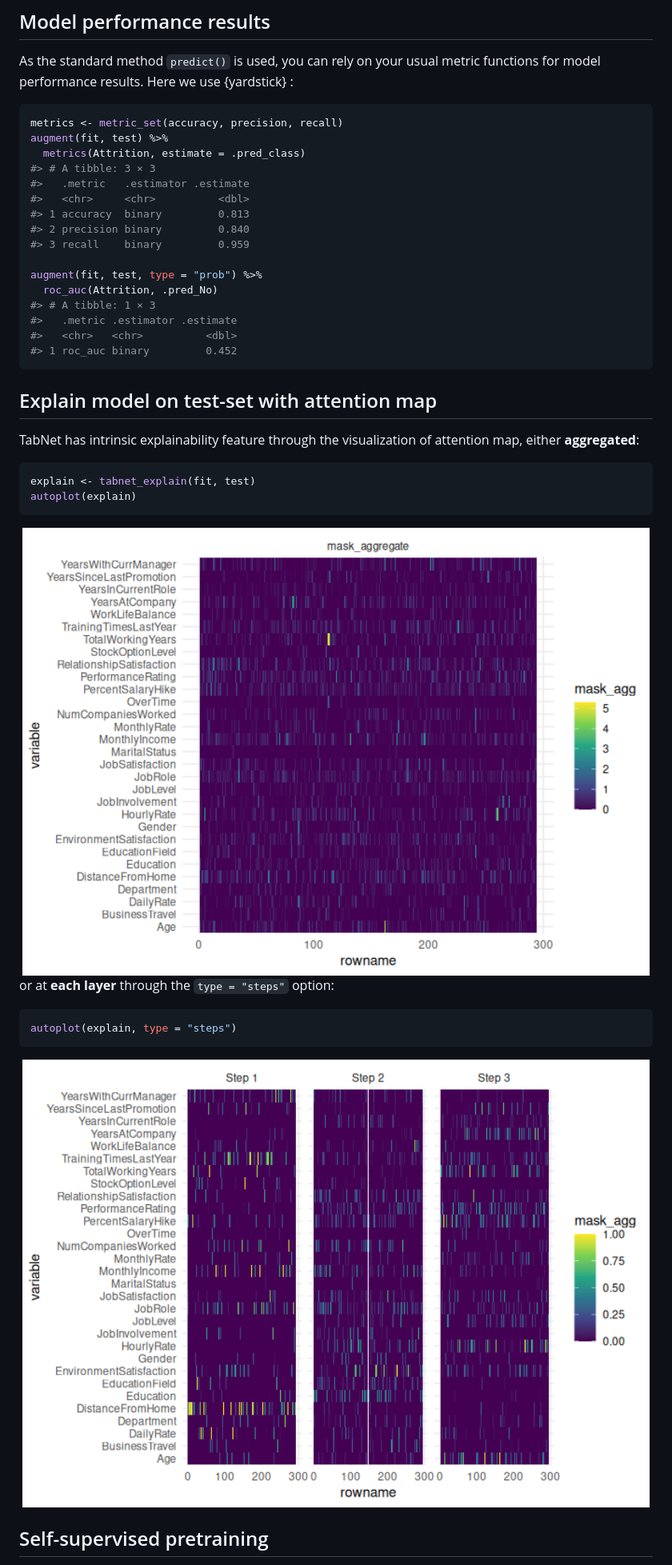
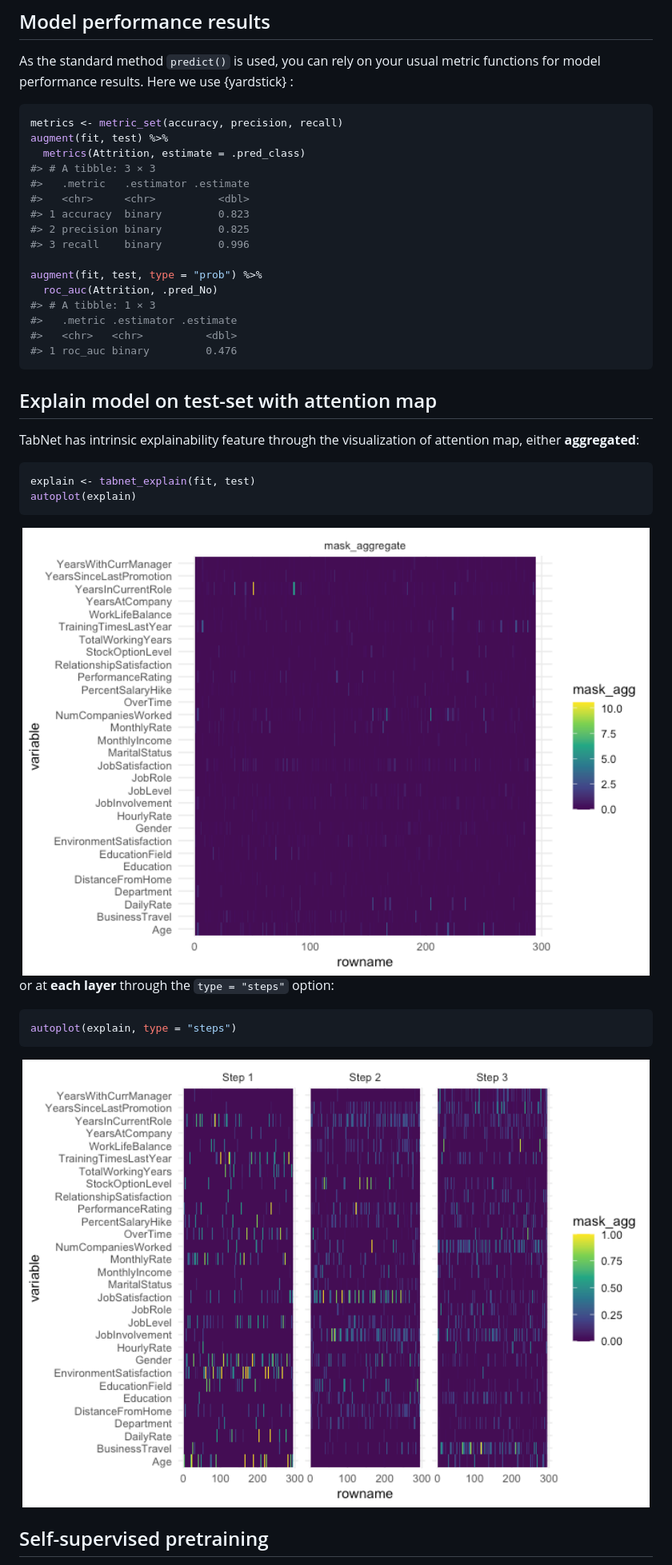
Before and after one commit to mlverse/tabnet, a Markdown page: README.md, the part around one of its changes. Shown at 80% size. GitHub-like rendering; pictures changed too: man/figures/README-model-explain-1.png, man/figures/README-step-explain-1.png.

Commit message:
build_readme()

````diff
--- a/README.md
+++ b/README.md
@@ -104,16 +104,16 @@ augment(fit, test) %>%
 #> # A tibble: 3 × 3
 #>   .metric   .estimator .estimate
 #>   <chr>     <chr>          <dbl>
-#> 1 accuracy  binary         0.813
-#> 2 precision binary         0.840
-#> 3 recall    binary         0.959
+#> 1 accuracy  binary         0.823
+#> 2 precision binary         0.825
+#> 3 recall    binary         0.996
 
 augment(fit, test, type = "prob") %>%
   roc_auc(Attrition, .pred_No)
 #> # A tibble: 1 × 3
 #>   .metric .estimator .estimate
 #>   <chr>   <chr>          <dbl>
-#> 1 roc_auc binary         0.452
+#> 1 roc_auc binary         0.476
 ```
 
 ## Explain model on test-set with attention map
````
Also changed, not shown: other parts of README.md (+2 -2 lines), man/figures/README-model-fit-1.png, man/figures/README-step-pretrain-1.png, 1 other file.
